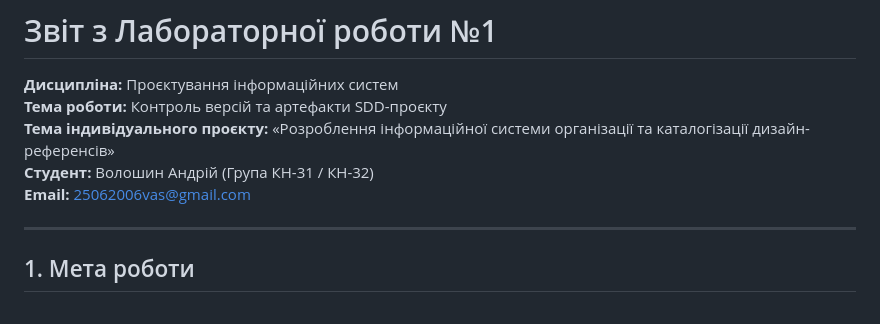
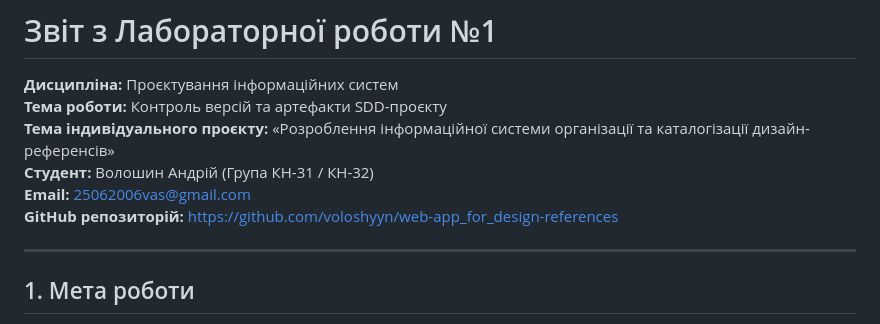
Before and after one commit to voloshyyn/web-app_for_design-references, a Markdown page: REPORT.md, the part around the change. GitHub-like rendering.

Commit message:
docs: add GitHub repository URL to report metadata

```diff
--- a/REPORT.md
+++ b/REPORT.md
@@ -4,6 +4,7 @@
 **Тема індивідуального проєкту:** «Розроблення інформаційної системи організації та каталогізації дизайн-референсів»
 **Студент:** Волошин Андрій (Група КН-31 / КН-32)
 **Email:** 25062006vas@gmail.com
+**GitHub репозиторій:** [https://github.com/voloshyyn/web-app_for_design-references](https://github.com/voloshyyn/web-app_for_design-references)
 
 ---
 
```
